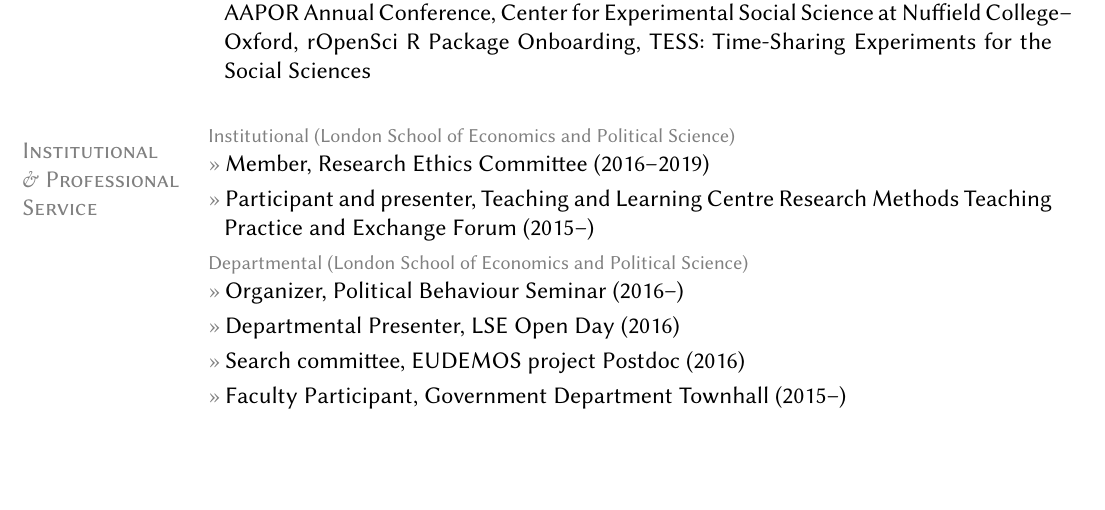
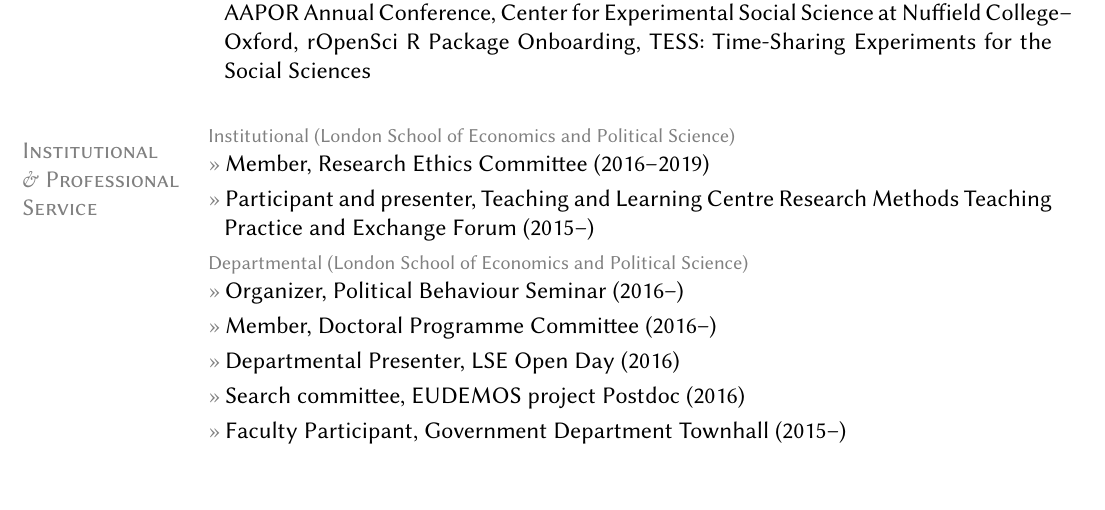
Before and after one commit to leeper/leeper.github.io, a LaTeX CV (cv/cv.tex): part of page 11 of 13, cut so that both start at the same text, the shorter picture padded with empty space. Compiled offline with pdfLaTeX.

Commit message:
add dpc service to cv

```diff
--- a/cv/cv.tex
+++ b/cv/cv.tex
@@ -338,6 +338,7 @@
 	\entry{Participant and presenter, Teaching and Learning Centre Research Methods Teaching Practice and Exchange Forum (2015--)}
 \topic{Departmental (London School of Economics and Political Science)}
 	\entry{Organizer, Political Behaviour Seminar (2016--)}
+	\entry{Member, Doctoral Programme Committee (2016--)}
 	\entry{Departmental Presenter, LSE Open Day (2016)}
 	\entry{Search committee, EUDEMOS project Postdoc (2016)}
 	\entry{Faculty Participant, Government Department Townhall (2015--)}
```
